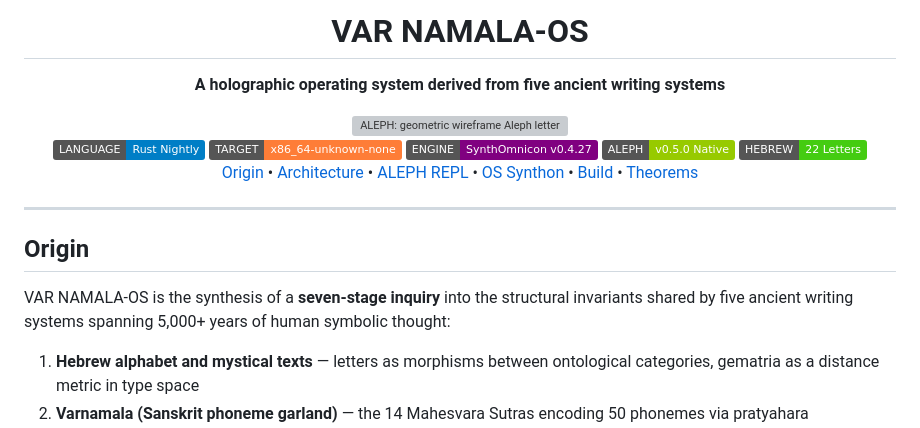
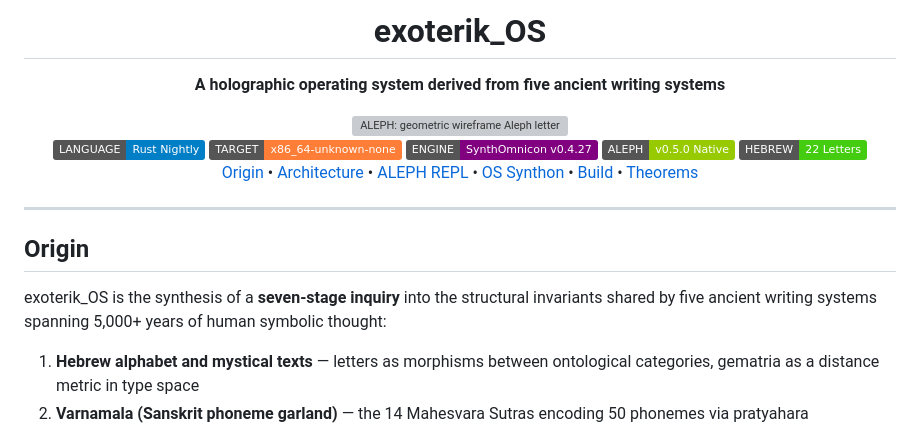
Before and after one commit to umpolungfish/exOS, a Markdown page: README.md, the part around the change. Rendered like a GitHub page; badges without logos; grey boxes are pictures that could not be loaded.

Commit message:
intitial2

```diff
--- a/README.md
+++ b/README.md
@@ -1,5 +1,5 @@
 <div align="center">
-  <h1>VAR NAMALA-OS</h1>
+  <h1>exoterik_OS</h1>
   <p><b>A holographic operating system derived from five ancient writing systems</b></p>
   <img src="../aleph_os/aleph_os.png" alt="ALEPH: geometric wireframe Aleph letter surrounded by Hebrew glyphs" width="400">
 </div>
@@ -25,7 +25,7 @@
 
 ## Origin
 
-VAR NAMALA-OS is the synthesis of a **seven-stage inquiry** into the structural invariants shared by five ancient writing systems spanning 5,000+ years of human symbolic thought:
+exoterik_OS is the synthesis of a **seven-stage inquiry** into the structural invariants shared by five ancient writing systems spanning 5,000+ years of human symbolic thought:
 
 1. **Hebrew alphabet and mystical texts** — letters as morphisms between ontological categories, gematria as a distance metric in type space
 2. **Varnamala (Sanskrit phoneme garland)** — the 14 Mahesvara Sutras encoding 50 phonemes via pratyahara compression
```
